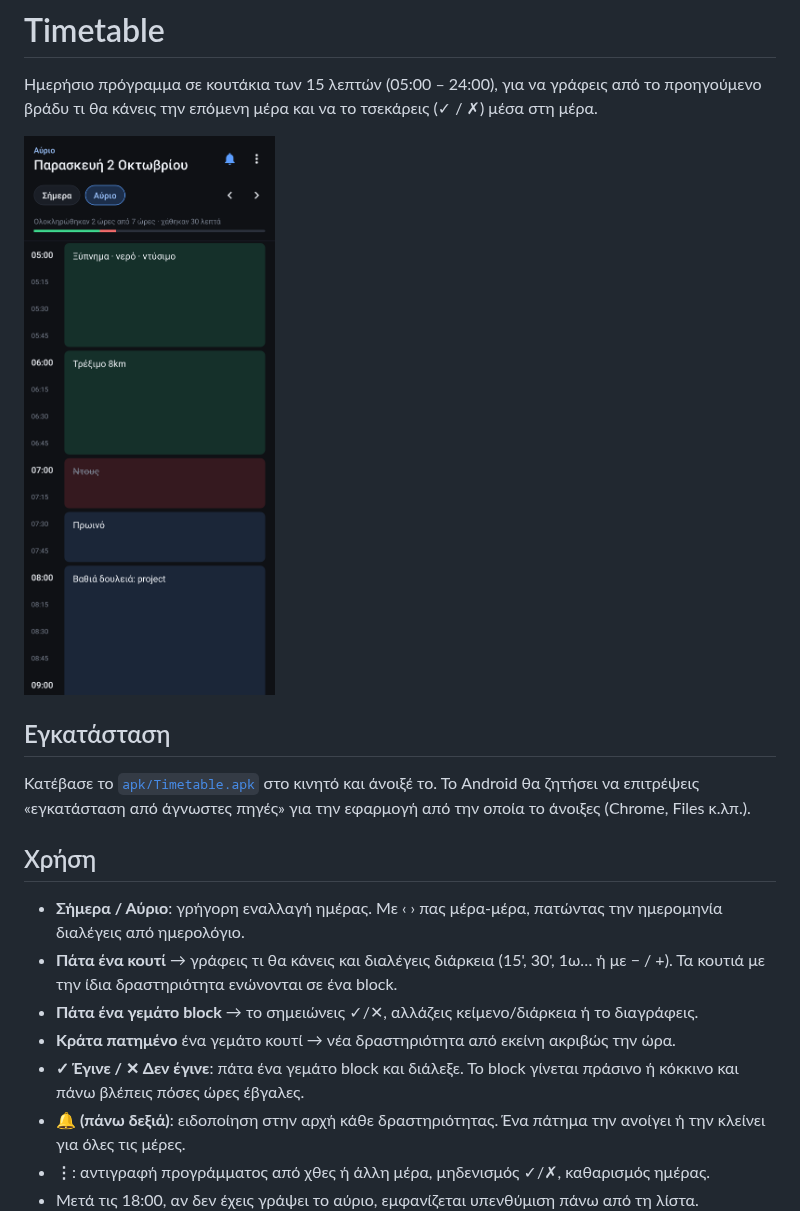
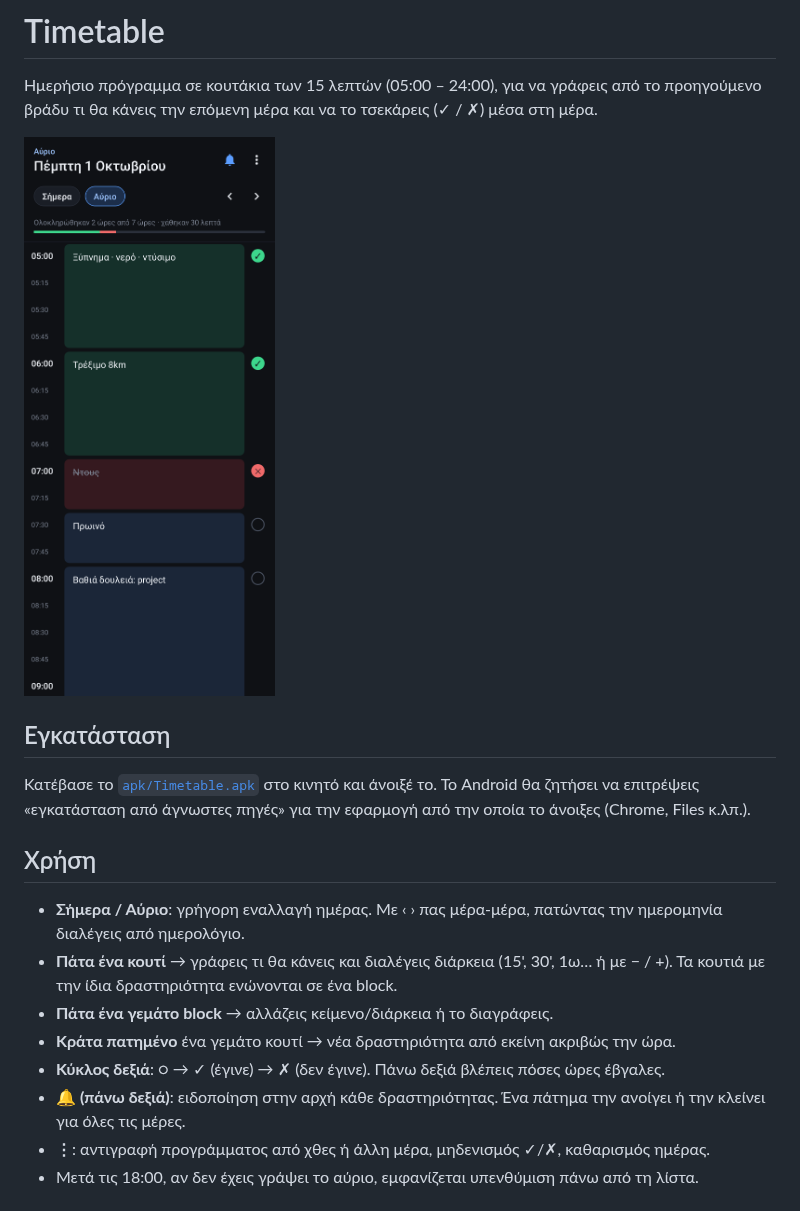
Before and after one commit to omiros16/omiros16, a Markdown page: README.md, the part around the change. Drawn GitHub-style; pictures changed too: docs/screenshot.png.

Commit message:
Revert "Move done / not-done marking from the side circle into the block editor"
This reverts commit 2754b8a764e2e9863af0eedb12545c7688410db1.

```diff
--- a/README.md
+++ b/README.md
@@ -16,9 +16,9 @@
 - **Σήμερα / Αύριο**: γρήγορη εναλλαγή ημέρας. Με ‹ › πας μέρα-μέρα, πατώντας την ημερομηνία διαλέγεις από ημερολόγιο.
 - **Πάτα ένα κουτί** → γράφεις τι θα κάνεις και διαλέγεις διάρκεια (15', 30', 1ω… ή με − / +).
   Τα κουτιά με την ίδια δραστηριότητα ενώνονται σε ένα block.
-- **Πάτα ένα γεμάτο block** → το σημειώνεις ✓/✕, αλλάζεις κείμενο/διάρκεια ή το διαγράφεις.
+- **Πάτα ένα γεμάτο block** → αλλάζεις κείμενο/διάρκεια ή το διαγράφεις.
 - **Κράτα πατημένο** ένα γεμάτο κουτί → νέα δραστηριότητα από εκείνη ακριβώς την ώρα.
-- **✓ Έγινε / ✕ Δεν έγινε**: πάτα ένα γεμάτο block και διάλεξε. Το block γίνεται πράσινο ή κόκκινο και πάνω βλέπεις πόσες ώρες έβγαλες.
+- **Κύκλος δεξιά**: ○ → ✓ (έγινε) → ✗ (δεν έγινε). Πάνω δεξιά βλέπεις πόσες ώρες έβγαλες.
 - **🔔 (πάνω δεξιά)**: ειδοποίηση στην αρχή κάθε δραστηριότητας. Ένα πάτημα την ανοίγει ή την κλείνει για όλες τις μέρες.
 - **⋮**: αντιγραφή προγράμματος από χθες ή άλλη μέρα, μηδενισμός ✓/✗, καθαρισμός ημέρας.
 - Μετά τις 18:00, αν δεν έχεις γράψει το αύριο, εμφανίζεται υπενθύμιση πάνω από τη λίστα.
```
Also changed, not shown: 3 other files.
